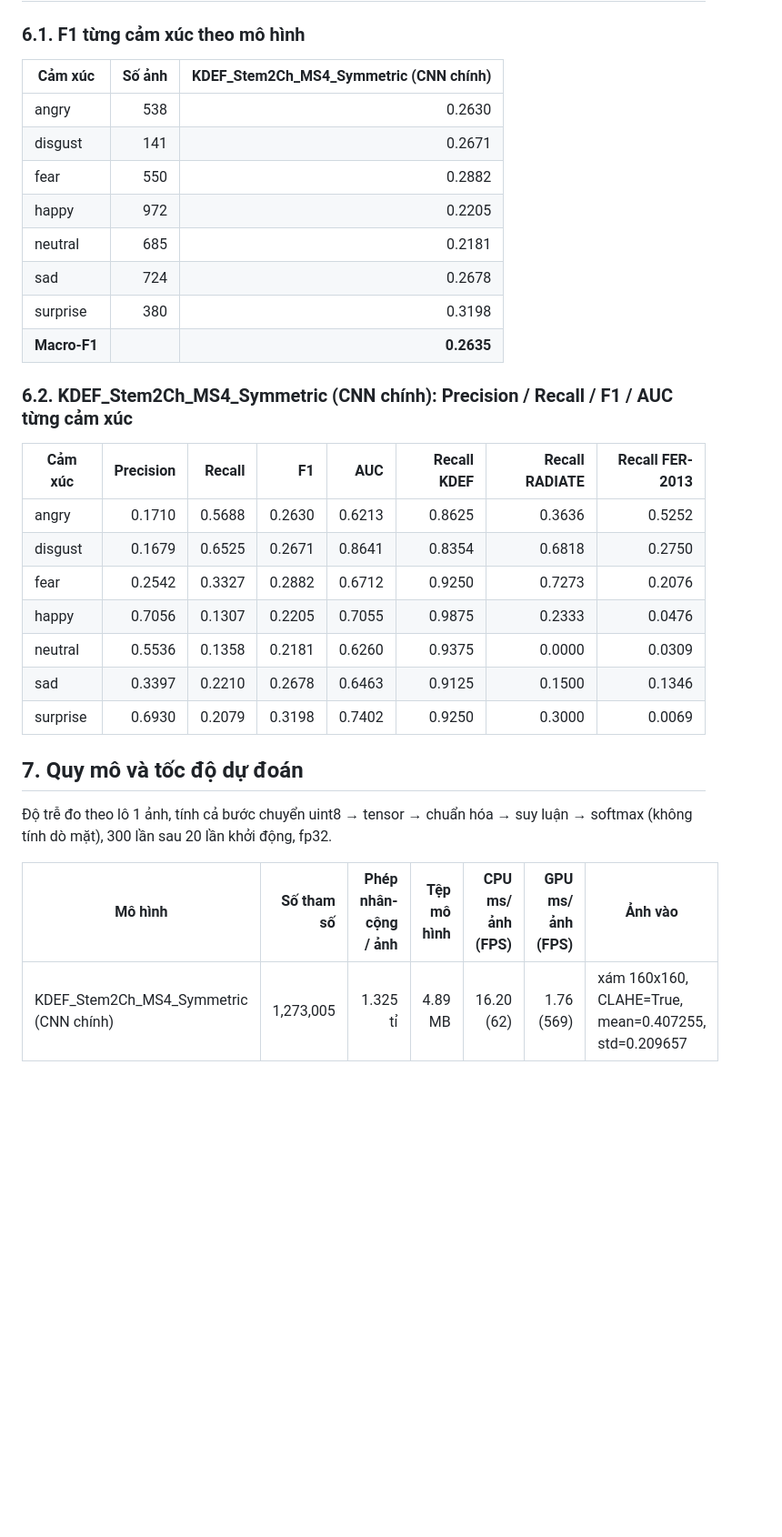
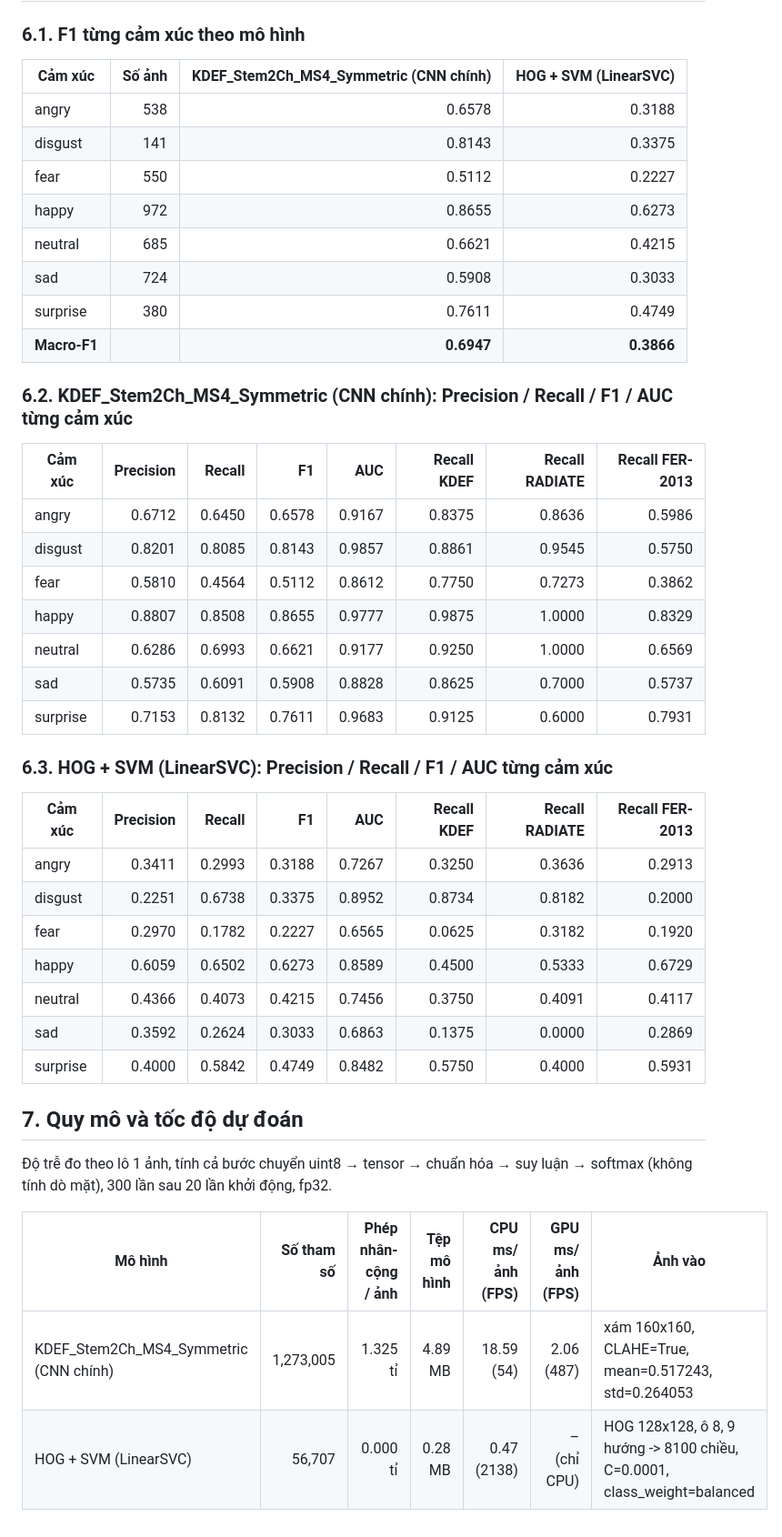
Before and after one commit to rootkind35-del/Recognizing-7-subtle-emotions-in-the-KDEF-dataset-using-a-CNN-design, a Markdown page: reports/model_comparison_val.md, the part around one of its changes. Shown at 91% size. Drawn GitHub-style; blank space fills up the shorter version.

Commit message:
M2: Complete multicultural CNN training (KDEF_Stem2Ch_MS4_Symmetric) and validation optimization

```diff
--- a/reports/model_comparison_val.md
+++ b/reports/model_comparison_val.md
@@ -51,28 +55,40 @@ Kiểm tra toàn vẹn: y_true của 3 mô hình trùng khớp = **True**, thứ
 
 ### 6.1. F1 từng cảm xúc theo mô hình
 
-| Cảm xúc | Số ảnh | KDEF_Stem2Ch_MS4_Symmetric (CNN chính) |
-|---|---:|---:|
-| angry | 538 | 0.2630 |
-| disgust | 141 | 0.2671 |
-| fear | 550 | 0.2882 |
-| happy | 972 | 0.2205 |
-| neutral | 685 | 0.2181 |
-| sad | 724 | 0.2678 |
-| surprise | 380 | 0.3198 |
-| **Macro-F1** | | **0.2635** |
+| Cảm xúc | Số ảnh | KDEF_Stem2Ch_MS4_Symmetric (CNN chính) | HOG + SVM (LinearSVC) |
+|---|---:|---:|---:|
+| angry | 538 | 0.6578 | 0.3188 |
+| disgust | 141 | 0.8143 | 0.3375 |
+| fear | 550 | 0.5112 | 0.2227 |
+| happy | 972 | 0.8655 | 0.6273 |
+| neutral | 685 | 0.6621 | 0.4215 |
+| sad | 724 | 0.5908 | 0.3033 |
+| surprise | 380 | 0.7611 | 0.4749 |
+| **Macro-F1** | | **0.6947** | **0.3866** |
 
 ### 6.2. KDEF_Stem2Ch_MS4_Symmetric (CNN chính): Precision / Recall / F1 / AUC từng cảm xúc
 
 | Cảm xúc | Precision | Recall | F1 | AUC | Recall KDEF | Recall RADIATE | Recall FER-2013 |
 |---|---:|---:|---:|---:|---:|---:|---:|
-| angry | 0.1710 | 0.5688 | 0.2630 | 0.6213 | 0.8625 | 0.3636 | 0.5252 |
-| disgust | 0.1679 | 0.6525 | 0.2671 | 0.8641 | 0.8354 | 0.6818 | 0.2750 |
-| fear | 0.2542 | 0.3327 | 0.2882 | 0.6712 | 0.9250 | 0.7273 | 0.2076 |
-| happy | 0.7056 | 0.1307 | 0.2205 | 0.7055 | 0.9875 | 0.2333 | 0.0476 |
-| neutral | 0.5536 | 0.1358 | 0.2181 | 0.6260 | 0.9375 | 0.0000 | 0.0309 |
-| sad | 0.3397 | 0.2210 | 0.2678 | 0.6463 | 0.9125 | 0.1500 | 0.1346 |
-| surprise | 0.6930 | 0.2079 | 0.3198 | 0.7402 | 0.9250 | 0.3000 | 0.0069 |
+| angry | 0.6712 | 0.6450 | 0.6578 | 0.9167 | 0.8375 | 0.8636 | 0.5986 |
+| disgust | 0.8201 | 0.8085 | 0.8143 | 0.9857 | 0.8861 | 0.9545 | 0.5750 |
+| fear | 0.5810 | 0.4564 | 0.5112 | 0.8612 | 0.7750 | 0.7273 | 0.3862 |
+| happy | 0.8807 | 0.8508 | 0.8655 | 0.9777 | 0.9875 | 1.0000 | 0.8329 |
+| neutral | 0.6286 | 0.6993 | 0.6621 | 0.9177 | 0.9250 | 1.0000 | 0.6569 |
+| sad | 0.5735 | 0.6091 | 0.5908 | 0.8828 | 0.8625 | 0.7000 | 0.5737 |
+| surprise | 0.7153 | 0.8132 | 0.7611 | 0.9683 | 0.9125 | 0.6000 | 0.7931 |
+
+### 6.3. HOG + SVM (LinearSVC): Precision / Recall / F1 / AUC từng cảm xúc
+
+| Cảm xúc | Precision | Recall | F1 | AUC | Recall KDEF | Recall RADIATE | Recall FER-2013 |
+|---|---:|---:|---:|---:|---:|---:|---:|
+| angry | 0.3411 | 0.2993 | 0.3188 | 0.7267 | 0.3250 | 0.3636 | 0.2913 |
+| disgust | 0.2251 | 0.6738 | 0.3375 | 0.8952 | 0.8734 | 0.8182 | 0.2000 |
+| fear | 0.2970 | 0.1782 | 0.2227 | 0.6565 | 0.0625 | 0.3182 | 0.1920 |
+| happy | 0.6059 | 0.6502 | 0.6273 | 0.8589 | 0.4500 | 0.5333 | 0.6729 |
+| neutral | 0.4366 | 0.4073 | 0.4215 | 0.7456 | 0.3750 | 0.4091 | 0.4117 |
+| sad | 0.3592 | 0.2624 | 0.3033 | 0.6863 | 0.1375 | 0.0000 | 0.2869 |
+| surprise | 0.4000 | 0.5842 | 0.4749 | 0.8482 | 0.5750 | 0.4000 | 0.5931 |
 
 ## 7. Quy mô và tốc độ dự đoán
 
@@ -80,4 +96,5 @@ Kiểm tra toàn vẹn: y_true của 3 mô hình trùng khớp = **True**, thứ
 
 | Mô hình | Số tham số | Phép nhân-cộng / ảnh | Tệp mô hình | CPU ms/ảnh (FPS) | GPU ms/ảnh (FPS) | Ảnh vào |
 |---|---:|---:|---:|---:|---:|---|
-| KDEF_Stem2Ch_MS4_Symmetric (CNN chính) | 1,273,005 | 1.325 tỉ | 4.89 MB | 16.20 (62) | 1.76 (569) | xám 160x160, CLAHE=True, mean=0.407255, std=0.209657 |
+| KDEF_Stem2Ch_MS4_Symmetric (CNN chính) | 1,273,005 | 1.325 tỉ | 4.89 MB | 18.59 (54) | 2.06 (487) | xám 160x160, CLAHE=True, mean=0.517243, std=0.264053 |
+| HOG + SVM (LinearSVC) | 56,707 | 0.000 tỉ | 0.28 MB | 0.47 (2138) | – (chỉ CPU) | HOG 128x128, ô 8, 9 hướng -> 8100 chiều, C=0.0001, class_weight=balanced |
```
Also changed, not shown: other parts of reports/model_comparison_val.md (+28 -24 lines), reports/figures/mc_val_accuracy_by_source_3models.png, reports/figures/mc_val_confusion_3models.png, 4 other files.
